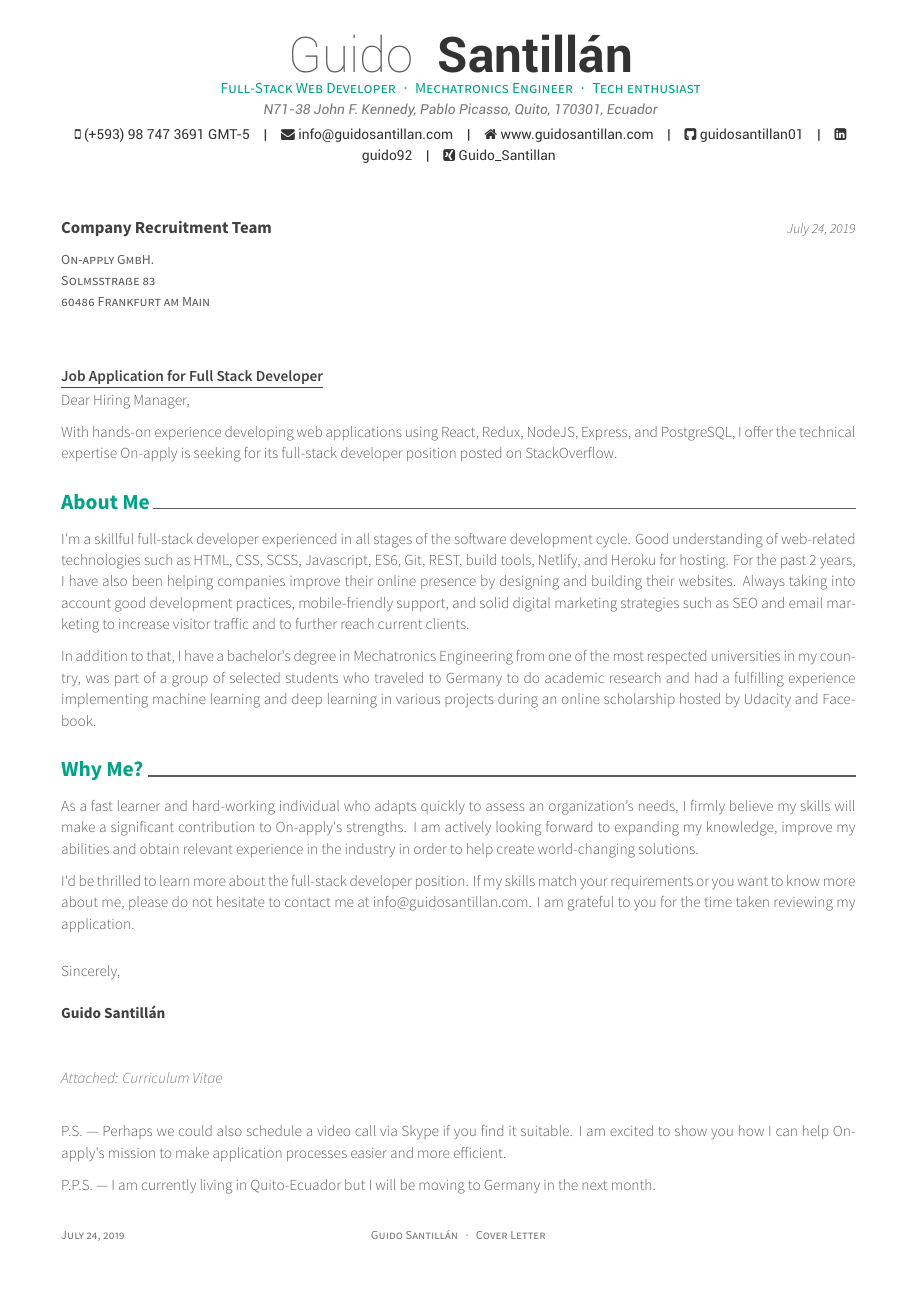
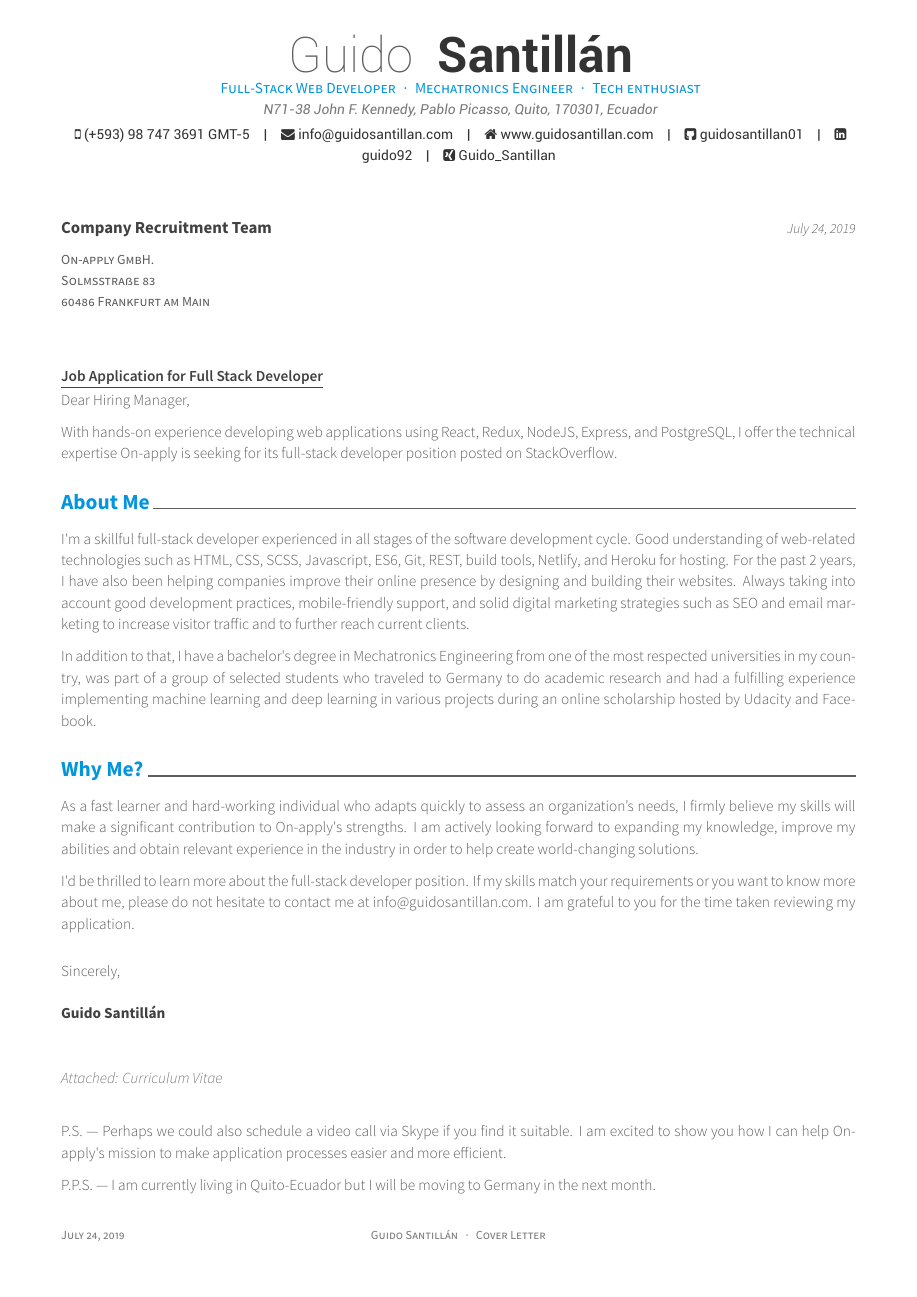
Before and after one commit to guidovini/cv, a LaTeX CV (basis/coverletter.tex): the whole page. Compiled offline with XeLaTeX.

Commit message:
Change main color to blue

```diff
--- a/basis/coverletter.tex
+++ b/basis/coverletter.tex
@@ -29,7 +29,7 @@
 % Color for highlights
 % Awesome Colors: awesome-emerald, awesome-skyblue, awesome-red, awesome-pink, awesome-orange
 %                 awesome-nephritis, awesome-concrete, awesome-darknight
-\colorlet{awesome}{awesome-emerald}
+\colorlet{awesome}{awesome-skyblue}
 % Uncomment if you would like to specify your own color
 % \definecolor{awesome}{HTML}{CA63A8}
 
```
Also changed, not shown: basis/resume.tex (+1 -1 lines), basis/Santillan_Guido_CV.pdf, basis/coverletter.pdf, basis/resume.pdf.
